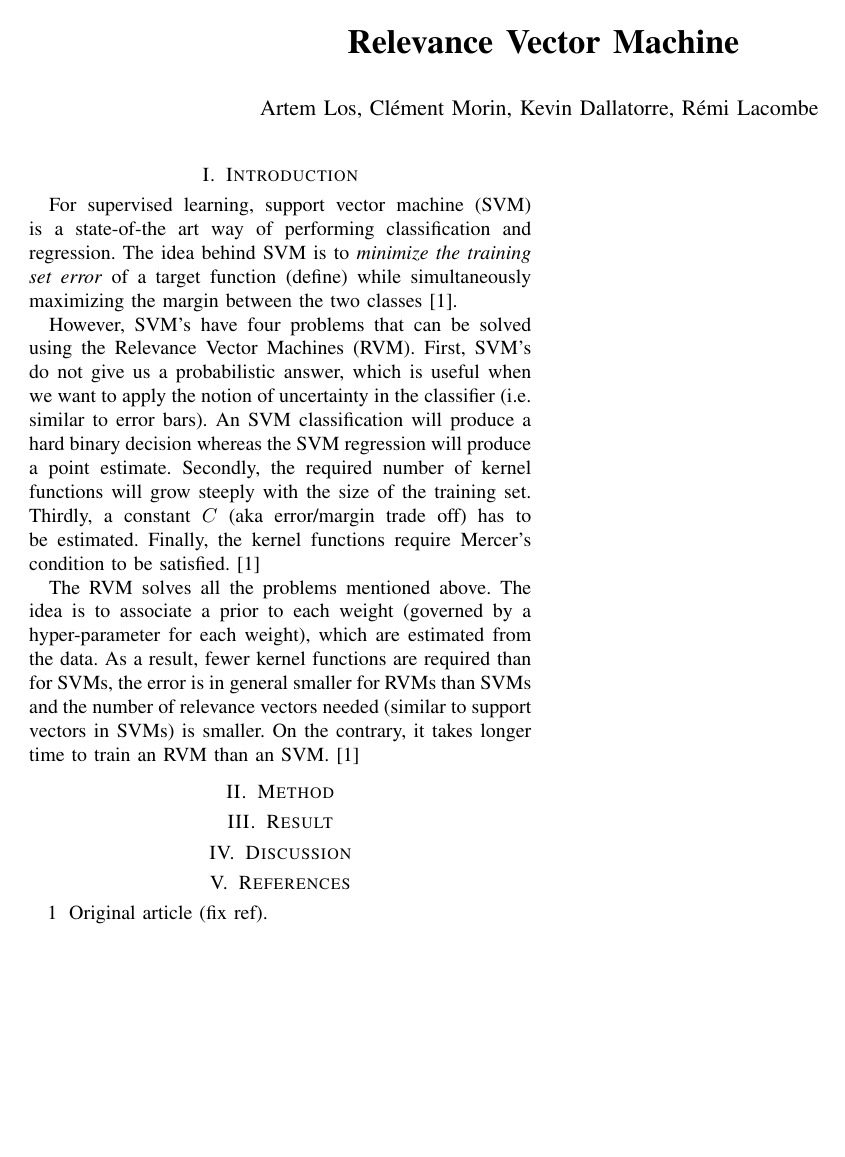
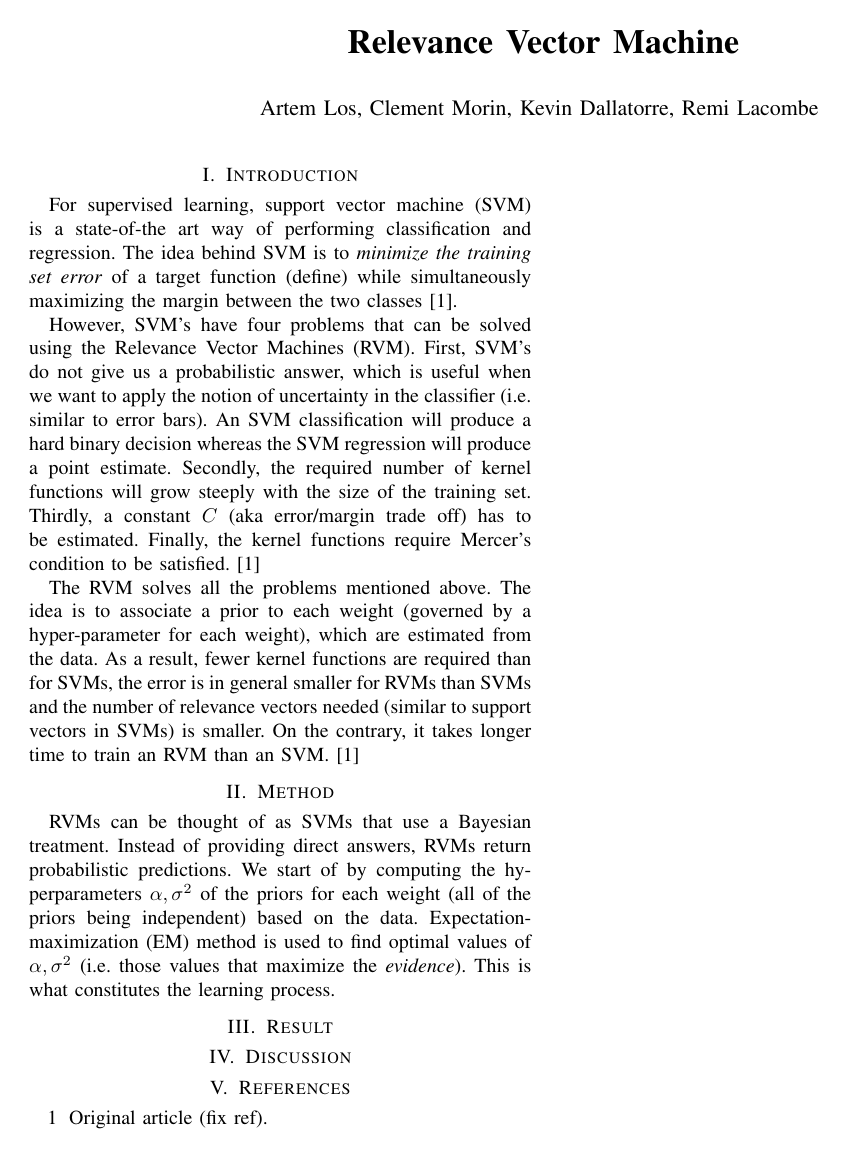
Before and after one commit to Miladiou/kth_ml_project, a LaTeX paper (Report/Master.tex, which reads Report/Method.tex): the whole page. Compiled offline with pdfLaTeX.

Commit message:
Start on method

```diff
--- a/Report/Master.tex
+++ b/Report/Master.tex
@@ -43,7 +43,7 @@ Relevance Vector Machine
 %         {\tt\small pmisra@cs.wright.edu}}
 %}
 
-\author{Artem Los, Clément Morin, Kevin Dallatorre, Rémi Lacombe % <-this % stops a space
+\author{Artem Los, Clement Morin, Kevin Dallatorre, Remi Lacombe % <-this % stops a space
 }
 
 \usepackage{amsmath}
--- a/Report/Method.tex
+++ b/Report/Method.tex
@@ -1 +1,5 @@
 \section{Method}
+%TODO:
+RVMs can be thought of as SVMs that use a Bayesian treatment. Instead of providing direct answers, RVMs return probabilistic predictions. We start of by computing the hyperparameters $\alpha,\sigma^2$ of the priors for each weight (all of the priors being independent) based on the data. Expectation-maximization (EM) method is used to  find optimal values of $\alpha,\sigma^2$ (i.e. those values that maximize the \textit{evidence}). This is what constitutes the learning process. %Inference is then computed by
+
+%in SVM, support vectors are close to the decision boundary whereas the relevance vectors describe prototypicla examples of classes.
```
Also changed, not shown: Report/Master.pdf.
